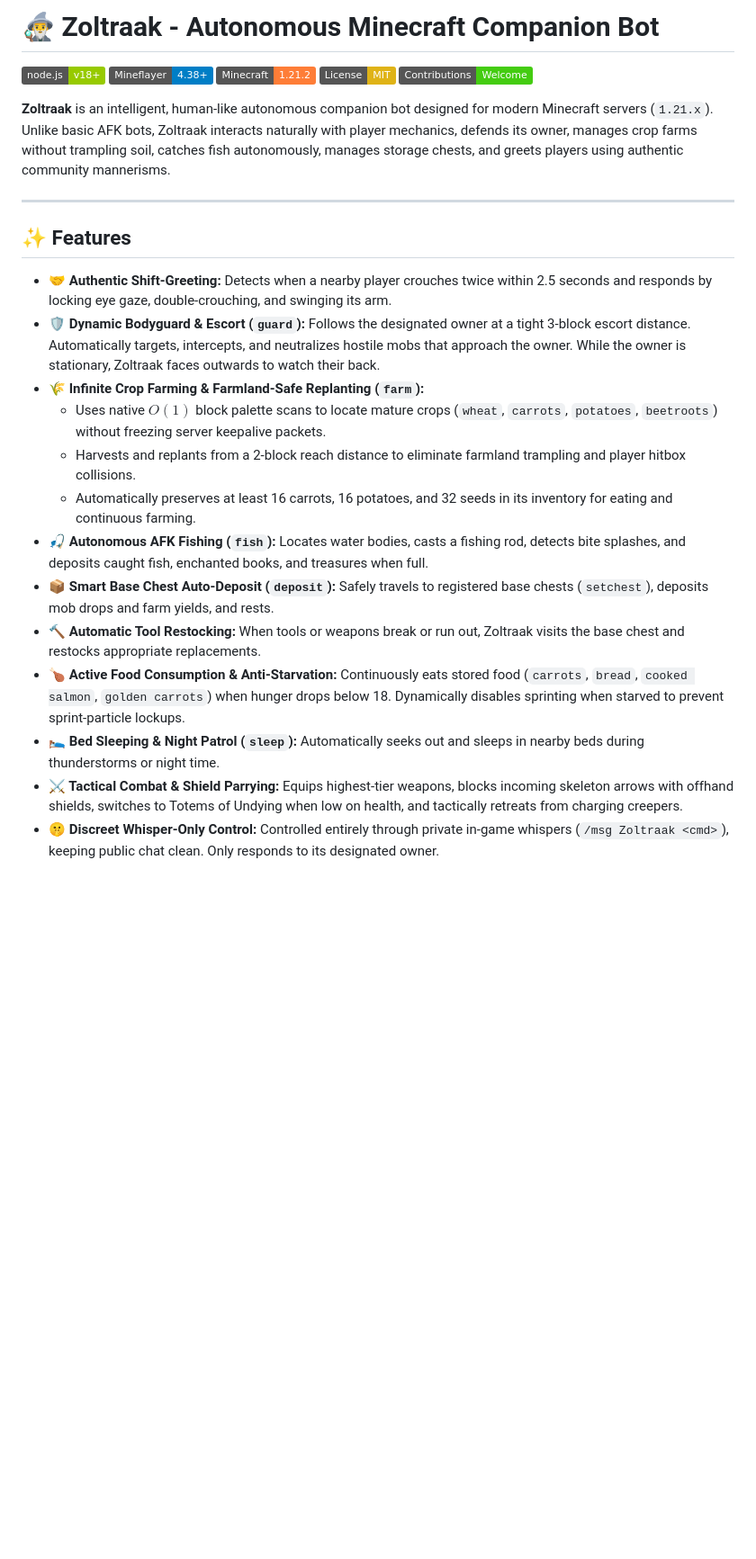
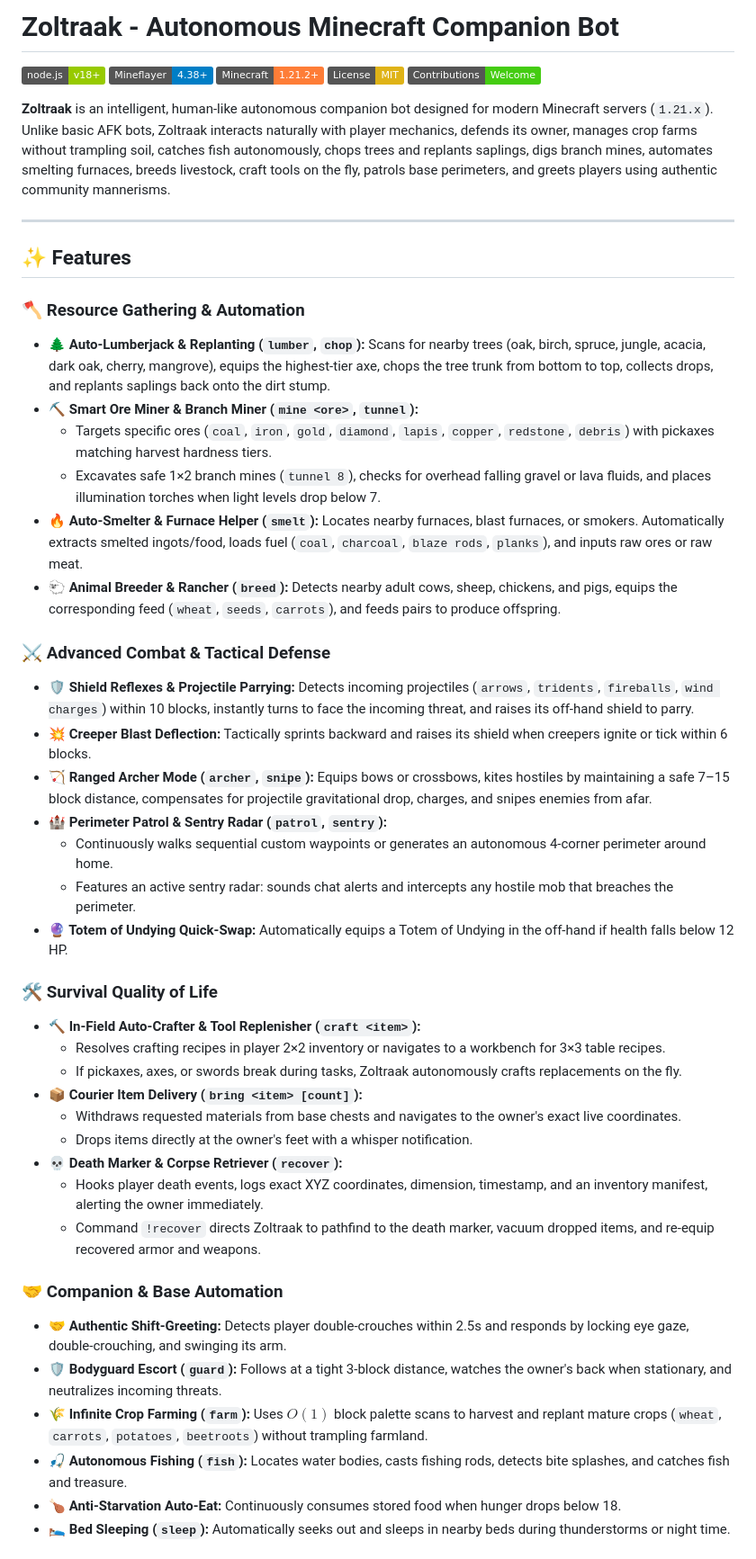
Before and after one commit to CyberSphinxxx/Zoltraak, a Markdown page: README.md, the part around one of its changes. Shown at 90% size. Rendered like a GitHub page; badges without logos; blank space fills up the shorter version.

Commit message:
docs(readme): update documentation with new autonomous modules, web dashboard, and commands

```diff
--- a/README.md
+++ b/README.md
@@ -1,27 +1,50 @@
-# 🧙‍♂️ Zoltraak - Autonomous Minecraft Companion Bot
+# Zoltraak - Autonomous Minecraft Companion Bot
 
 [![Node.js Version](https://img.shields.io/badge/node.js-v18%2B-green.svg)](https://nodejs.org/)
 [![Mineflayer](https://img.shields.io/badge/Mineflayer-4.38%2B-blue.svg)](https://github.com/PrismarineJS/mineflayer)
-[![Minecraft Version](https://img.shields.io/badge/Minecraft-1.21.2-orange.svg)](https://minecraft.net/)
+[![Minecraft Version](https://img.shields.io/badge/Minecraft-1.21.2+-orange.svg)](https://minecraft.net/)
 [![License: MIT](https://img.shields.io/badge/License-MIT-yellow.svg)](https://opensource.org/licenses/MIT)
 [![Contributing Guide](https://img.shields.io/badge/Contributions-Welcome-brightgreen.svg)](CONTRIBUTING.md)
 
-**Zoltraak** is an intelligent, human-like autonomous companion bot designed for modern Minecraft servers (`1.21.x`). Unlike basic AFK bots, Zoltraak interacts naturally with player mechanics, defends its owner, manages crop farms without trampling soil, catches fish autonomously, manages storage chests, and greets players using authentic community mannerisms.
+**Zoltraak** is an intelligent, human-like autonomous companion bot designed for modern Minecraft servers (`1.21.x`). Unlike basic AFK bots, Zoltraak interacts naturally with player mechanics, defends its owner, manages crop farms without trampling soil, catches fish autonomously, chops trees and replants saplings, digs branch mines, automates smelting furnaces, breeds livestock, craft tools on the fly, patrols base perimeters, and greets players using authentic community mannerisms.
 
 ---
 
 ## ✨ Features
 
-- **🤝 Authentic Shift-Greeting:** Detects when a nearby player crouches twice within 2.5 seconds and responds by locking eye gaze, double-crouching, and swinging its arm.
-- **🛡️ Dynamic Bodyguard & Escort (`guard`):** Follows the designated owner at a tight 3-block escort distance. Automatically targets, intercepts, and neutralizes hostile mobs that approach the owner. While the owner is stationary, Zoltraak faces outwards to watch their back.
-- **🌾 Infinite Crop Farming & Farmland-Safe Replanting (`farm`):**
-  - Uses native $O(1)$ block palette scans to locate mature crops (`wheat`, `carrots`, `potatoes`, `beetroots`) without freezing server keepalive packets.
-  - Harvests and replants from a 2-block reach distance to eliminate farmland trampling and player hitbox collisions.
-  - Automatically preserves at least 16 carrots, 16 potatoes, and 32 seeds in its inventory for eating and continuous farming.
-- **🎣 Autonomous AFK Fishing (`fish`):** Locates water bodies, casts a fishing rod, detects bite splashes, and deposits caught fish, enchanted books, and treasures when full.
-- **📦 Smart Base Chest Auto-Deposit (`deposit`):** Safely travels to registered base chests (`setchest`), deposits mob drops and farm yields, and rests.
-- **🔨 Automatic Tool Restocking:** When tools or weapons break or run out, Zoltraak visits the base chest and restocks appropriate replacements.
-- **🍗 Active Food Consumption & Anti-Starvation:** Continuously eats stored food (`carrots`, `bread`, `cooked salmon`, `golden carrots`) when hunger drops below 18. Dynamically disables sprinting when starved to prevent sprint-particle lockups.
-- **🛌 Bed Sleeping & Night Patrol (`sleep`):** Automatically seeks out and sleeps in nearby beds during thunderstorms or night time.
-- **⚔️ Tactical Combat & Shield Parrying:** Equips highest-tier weapons, blocks incoming skeleton arrows with offhand shields, switches to Totems of Undying when low on health, and tactically retreats from charging creepers.
-- **🤫 Discreet Whisper-Only Control:** Controlled entirely through private in-game whispers (`/msg Zoltraak <cmd>`), keeping public chat clean. Only responds to its designated owner.
+### 🪓 Resource Gathering & Automation
+- **🌲 Auto-Lumberjack & Replanting (`lumber`, `chop`):** Scans for nearby trees (oak, birch, spruce, jungle, acacia, dark oak, cherry, mangrove), equips the highest-tier axe, chops the tree trunk from bottom to top, collects drops, and replants saplings back onto the dirt stump.
+- **⛏️ Smart Ore Miner & Branch Miner (`mine <ore>`, `tunnel`):**
+  - Targets specific ores (`coal`, `iron`, `gold`, `diamond`, `lapis`, `copper`, `redstone`, `debris`) with pickaxes matching harvest hardness tiers.
+  - Excavates safe 1×2 branch mines (`tunnel 8`), checks for overhead falling gravel or lava fluids, and places illumination torches when light levels drop below 7.
+- **🔥 Auto-Smelter & Furnace Helper (`smelt`):** Locates nearby furnaces, blast furnaces, or smokers. Automatically extracts smelted ingots/food, loads fuel (`coal`, `charcoal`, `blaze rods`, `planks`), and inputs raw ores or raw meat.
+- **🐑 Animal Breeder & Rancher (`breed`):** Detects nearby adult cows, sheep, chickens, and pigs, equips the corresponding feed (`wheat`, `seeds`, `carrots`), and feeds pairs to produce offspring.
+
+### ⚔️ Advanced Combat & Tactical Defense
+- **🛡️ Shield Reflexes & Projectile Parrying:** Detects incoming projectiles (`arrows`, `tridents`, `fireballs`, `wind charges`) within 10 blocks, instantly turns to face the incoming threat, and raises its off-hand shield to parry.
+- **💥 Creeper Blast Deflection:** Tactically sprints backward and raises its shield when creepers ignite or tick within 6 blocks.
+- **🏹 Ranged Archer Mode (`archer`, `snipe`):** Equips bows or crossbows, kites hostiles by maintaining a safe 7–15 block distance, compensates for projectile gravitational drop, charges, and snipes enemies from afar.
+- **🏰 Perimeter Patrol & Sentry Radar (`patrol`, `sentry`):**
+  - Continuously walks sequential custom waypoints or generates an autonomous 4-corner perimeter around home.
+  - Features an active sentry radar: sounds chat alerts and intercepts any hostile mob that breaches the perimeter.
+- **🔮 Totem of Undying Quick-Swap:** Automatically equips a Totem of Undying in the off-hand if health falls below 12 HP.
+
+### 🛠️ Survival Quality of Life
+- **🔨 In-Field Auto-Crafter & Tool Replenisher (`craft <item>`):**
+  - Resolves crafting recipes in player 2×2 inventory or navigates to a workbench for 3×3 table recipes.
+  - If pickaxes, axes, or swords break during tasks, Zoltraak autonomously crafts replacements on the fly.
+- **📦 Courier Item Delivery (`bring <item> [count]`):**
+  - Withdraws requested materials from base chests and navigates to the owner's exact live coordinates.
+  - Drops items directly at the owner's feet with a whisper notification.
+- **💀 Death Marker & Corpse Retriever (`recover`):**
+  - Hooks player death events, logs exact XYZ coordinates, dimension, timestamp, and an inventory manifest, alerting the owner immediately.
+  - Command `!recover` directs Zoltraak to pathfind to the death marker, vacuum dropped items, and re-equip recovered armor and weapons.
+
+### 🤝 Companion & Base Automation
+- **🤝 Authentic Shift-Greeting:** Detects player double-crouches within 2.5s and responds by locking eye gaze, double-crouching, and swinging its arm.
+- **🛡️ Bodyguard Escort (`guard`):** Follows at a tight 3-block distance, watches the owner's back when stationary, and neutralizes incoming threats.
+- **🌾 Infinite Crop Farming (`farm`):** Uses $O(1)$ block palette scans to harvest and replant mature crops (`wheat`, `carrots`, `potatoes`, `beetroots`) without trampling farmland.
+- **🎣 Autonomous Fishing (`fish`):** Locates water bodies, casts fishing rods, detects bite splashes, and catches fish and treasure.
+- **🍗 Anti-Starvation Auto-Eat:** Continuously consumes stored food when hunger drops below 18.
+- **🛌 Bed Sleeping (`sleep`):** Automatically seeks out and sleeps in nearby beds during thunderstorms or night time.
+
```
Also changed, not shown: other parts of README.md (+72 -37 lines).
